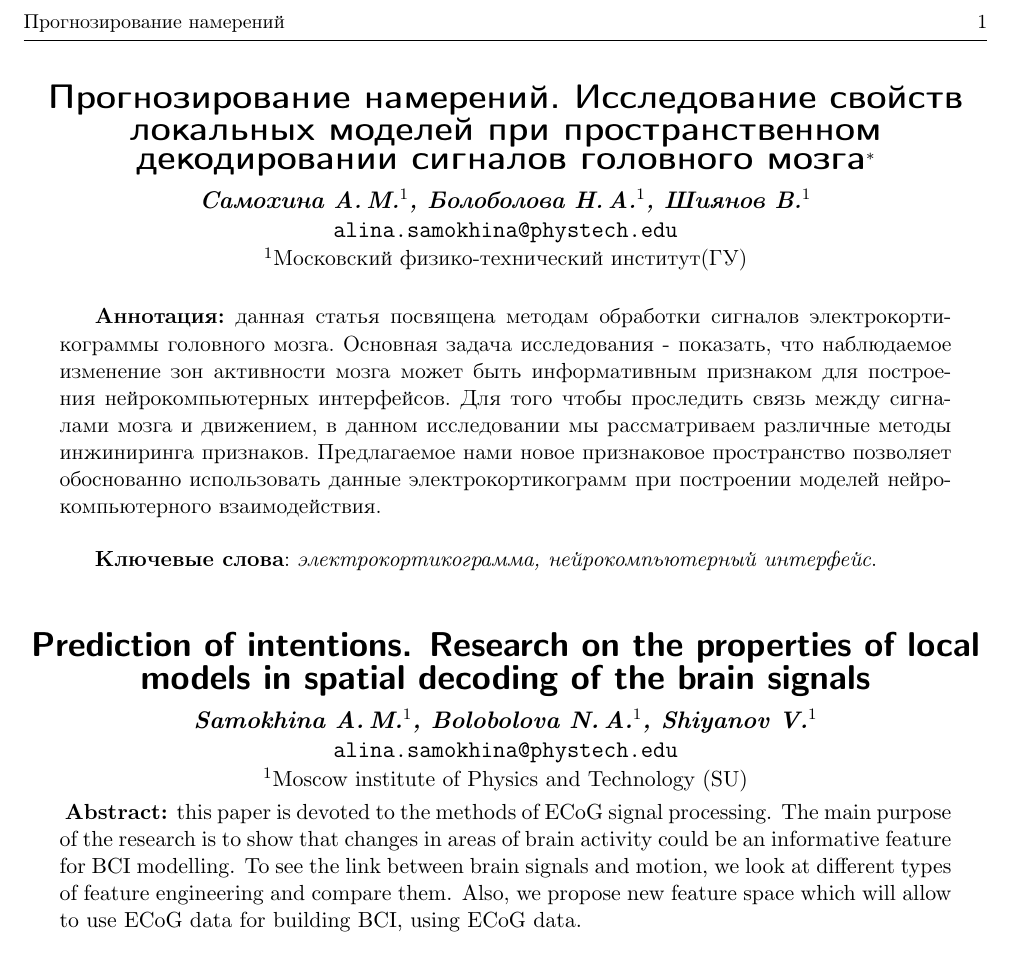
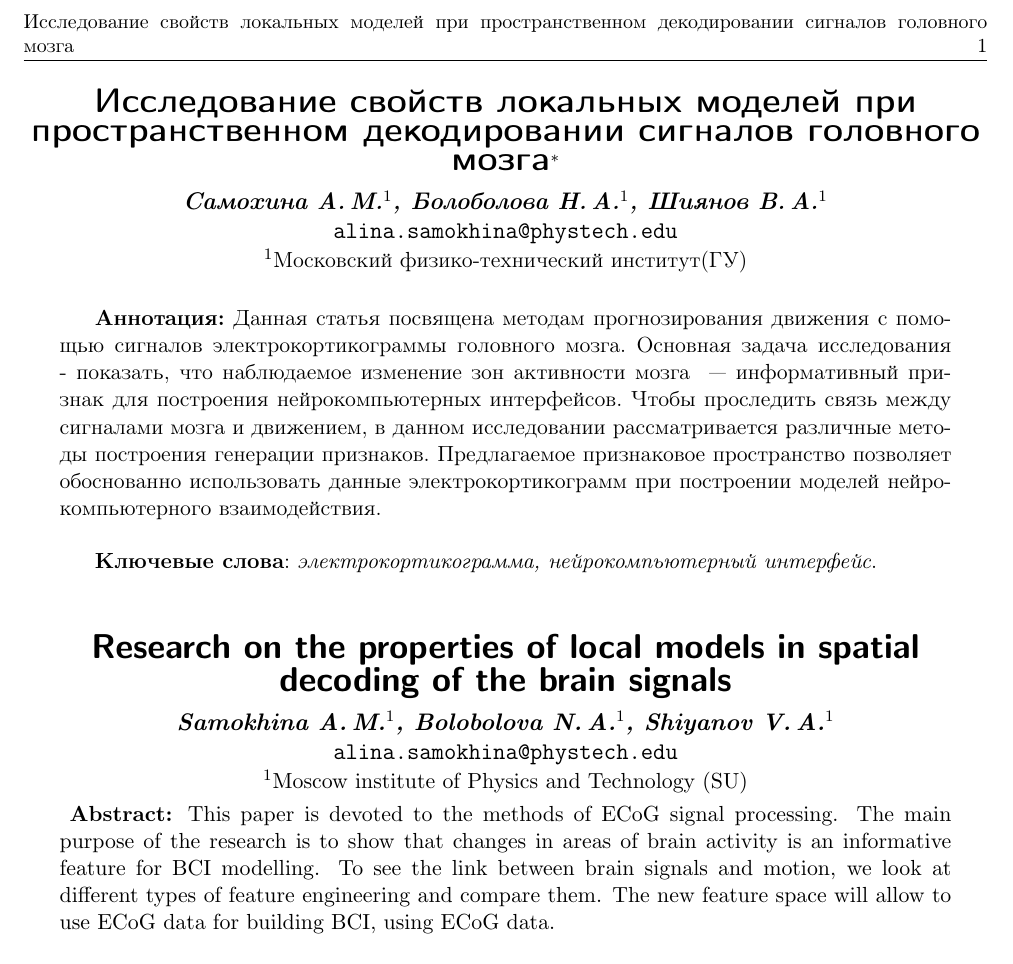
Before and after one commit to Intelligent-Systems-Phystech/2018-Project-17, a LaTeX document (report/Samokhina2018Project17/Samokhina2018Problem17.tex): part of the page, cut at the place of the change. Compiled offline with pdfLaTeX.

Commit message:
Small fixes

```diff
--- a/report/Samokhina2018Project17/Samokhina2018Problem17.tex
+++ b/report/Samokhina2018Project17/Samokhina2018Problem17.tex
@@ -3,11 +3,11 @@
 
 %\NOREVIEWERNOTES
 \title
-    [Прогнозирование намерений]
-    {Прогнозирование намерений. Исследование свойств локальных моделей при пространственном декодировании сигналов головного мозга}
+    [Исследование свойств локальных моделей при пространственном декодировании сигналов головного мозга]
+    {Исследование свойств локальных моделей при пространственном декодировании сигналов головного мозга}
 \author
     [Самохина~А.\,М.] % список авторов для колонтитула; не нужен, если основной список влезает в колонтитул
-    {Самохина~А.\,М.$^1$, Болоболова~Н.\,А.$^1$, Шиянов~В.$^1$} % основной список авторов, выводимый в оглавление
+    {Самохина~А.\,М.$^1$, Болоболова~Н.\,А.$^1$, Шиянов~В.\,A.$^1$} % основной список авторов, выводимый в оглавление
     %[Автор~И.\,О.$^1$, Соавтор~И.\,О.$^2$, Фамилия~И.\,О.$^2$] % список авторов, выводимый в заголовок; не нужен, если он не отличается от основного
 \thanks
     {
@@ -19,19 +19,19 @@
 \organization
     {$^1$Московский физико-технический институт(ГУ)}
 \abstract
-    { {\textbf{Аннотация:}} данная статья посвящена методам обработки сигналов электрокортикограммы головного мозга.  Основная задача исследования - показать, что наблюдаемое изменение зон активности мозга может быть информативным признаком для построения нейрокомпьютерных интерфейсов. Для того чтобы проследить связь между сигналами мозга и движением, в данном исследовании мы рассматриваем различные методы инжиниринга признаков. Предлагаемое нами новое признаковое пространство позволяет обоснованно использовать данные электрокортикограмм при построении моделей нейрокомпьютерного взаимодействия.
+    { {\textbf{Аннотация:}} Данная статья посвящена методам прогнозирования движения с помощью сигналов электрокортикограммы головного мозга.  Основная задача исследования - показать, что наблюдаемое изменение зон активности мозга ~--- информативный признак для построения нейрокомпьютерных интерфейсов. Чтобы проследить связь между сигналами мозга и движением, в данном исследовании рассматривается различные методы построения генерации признаков. Предлагаемое признаковое пространство позволяет обоснованно использовать данные электрокортикограмм при построении моделей нейрокомпьютерного взаимодействия.
 
 \bigskip
 \textbf{Ключевые слова}: \emph {электрокортикограмма, нейрокомпьютерный интерфейс}.}
 
 \titleEng
-    {Prediction of intentions. Research on the properties of local models in spatial decoding of the brain signals}
+    {Research on the properties of local models in spatial decoding of the brain signals}
 \authorEng
-    {Samokhina~A.\,M.$^1$, Bolobolova~N.\,A.$^1$, Shiyanov~V.$^1$}
+    {Samokhina~A.\,M.$^1$, Bolobolova~N.\,A.$^1$, Shiyanov~V.\,A.$^1$}
 \organizationEng
     {$^1$Moscow institute of Physics and Technology (SU)}
 \abstractEng
-    { \textbf{Abstract:} this paper is devoted to the methods of ECoG signal processing. The main purpose of the research is to show that changes in areas of brain activity could be an informative feature for BCI modelling. To see the link between brain signals and motion, we look at different types of feature engineering and compare them. Also, we propose new  feature space which will allow to use ECoG data for building BCI, using ECoG data.
+    { \textbf{Abstract:} This paper is devoted to the methods of ECoG signal processing. The main purpose of the research is to show that changes in areas of brain activity is an informative feature for BCI modelling. To see the link between brain signals and motion, we look at different types of feature engineering and compare them. The new  feature space will allow to use ECoG data for building BCI, using ECoG data.
 
     \bigskip
     \textbf{Keywords}: \emph{ECoG, BCI}.}
```
Also changed, not shown: report/Samokhina2018Project17/Samokhina2018Problem17.pdf.
